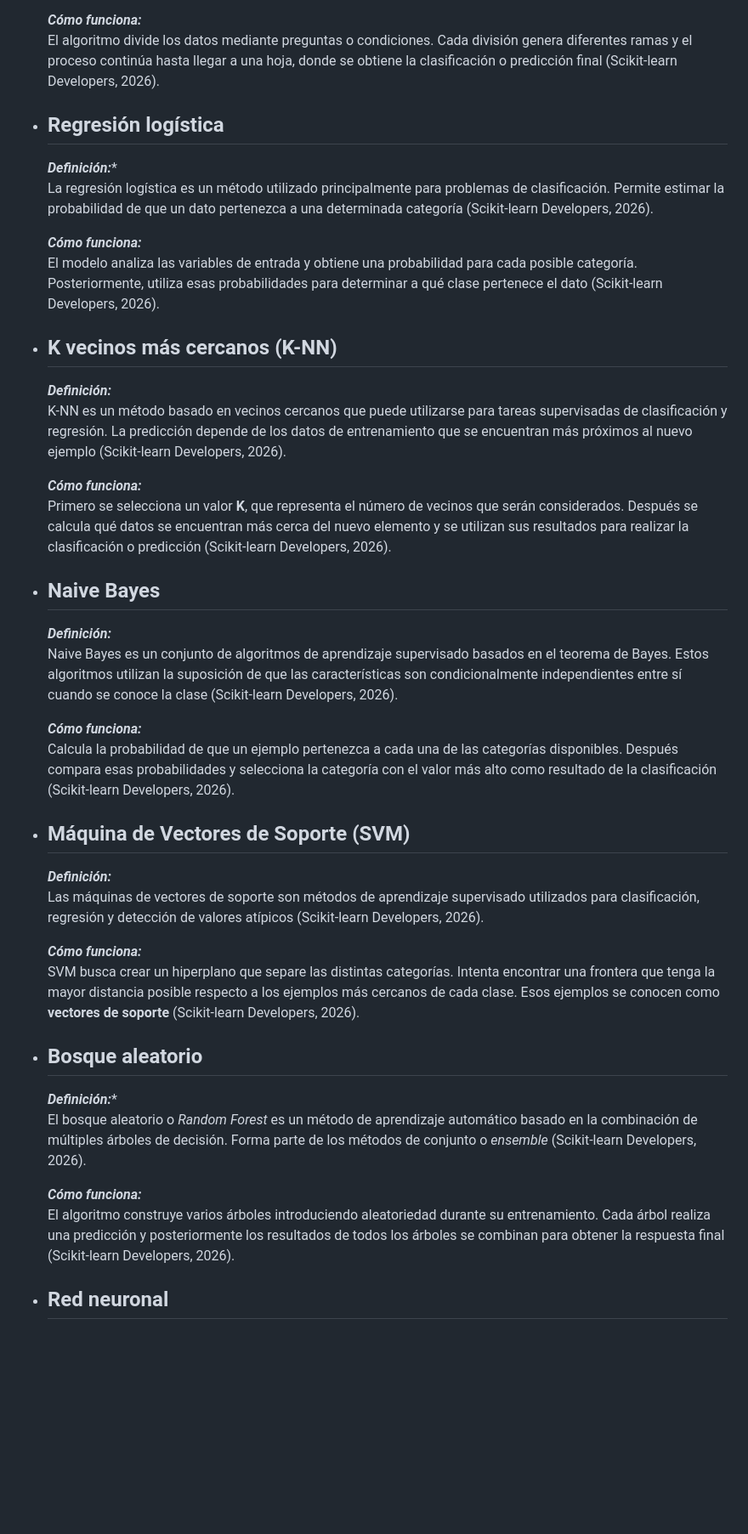
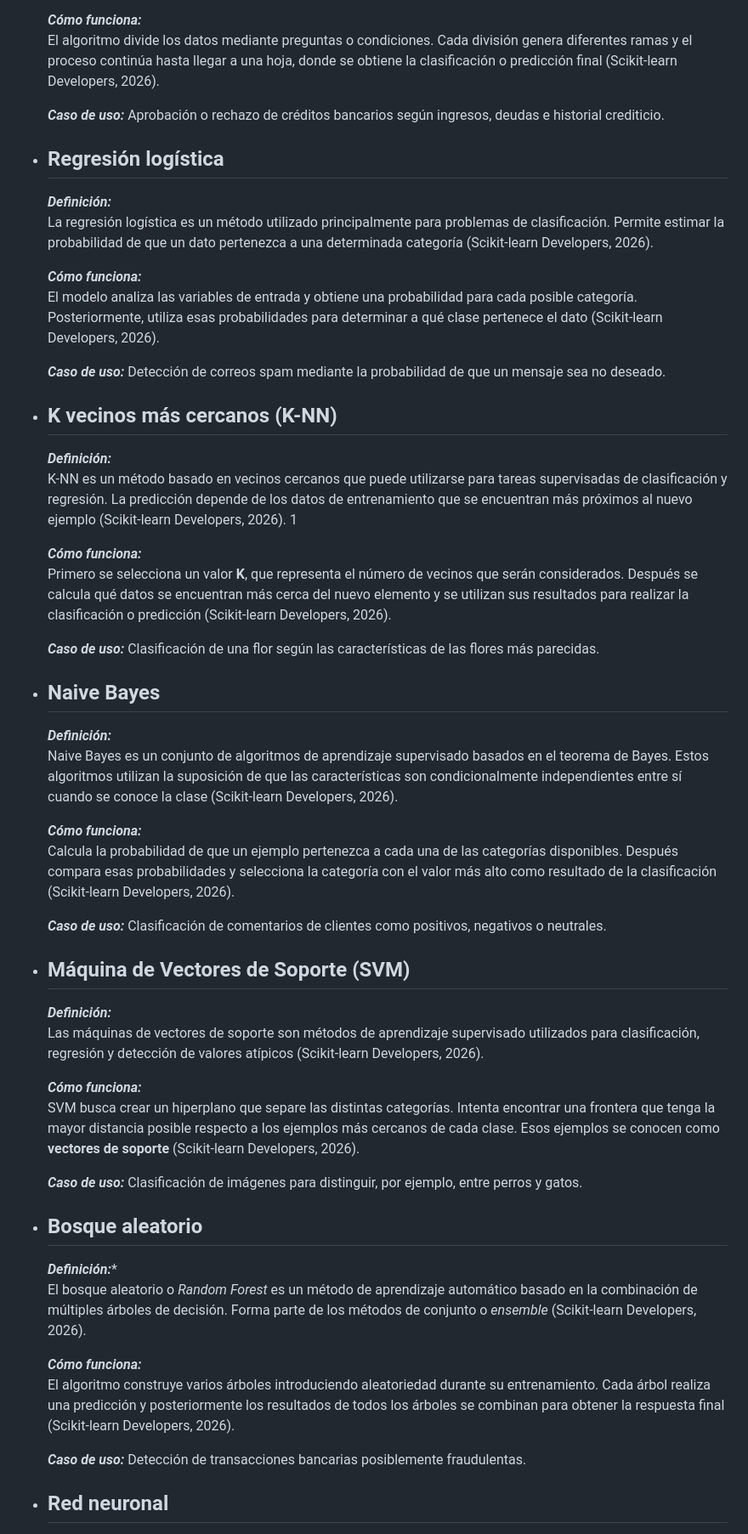
Before and after one commit to Petter-7/Desarrollo-de-Sistemas-Inteligentes, a Markdown page: Unidad_2.md, the part around one of its changes. Shown at 85% size. GitHub-like rendering; blank space fills up the shorter version.

Commit message:
actualizacion act2.4

```diff
--- a/Unidad_2.md
+++ b/Unidad_2.md
@@ -52,21 +52,30 @@
     ***Cómo funciona:***
     El algoritmo divide los datos mediante preguntas o condiciones. Cada división genera diferentes ramas y el proceso continúa hasta llegar a una hoja, donde se obtiene la clasificación o predicción final (Scikit-learn Developers, 2026).
 
+    ***Caso de uso:***
+    Aprobación o rechazo de créditos bancarios según ingresos, deudas e historial crediticio.
+
 - ## Regresión logística
 
-    ***Definición:****
+    ***Definición:***
     La regresión logística es un método utilizado principalmente para problemas de clasificación. Permite estimar la probabilidad de que un dato pertenezca a una determinada categoría (Scikit-learn Developers, 2026).
 
     ***Cómo funciona:***
     El modelo analiza las variables de entrada y obtiene una probabilidad para cada posible categoría. Posteriormente, utiliza esas probabilidades para determinar a qué clase pertenece el dato (Scikit-learn Developers, 2026).
 
+    ***Caso de uso:***
+    Detección de correos spam mediante la probabilidad de que un mensaje sea no deseado.
+
 - ## K vecinos más cercanos (K-NN)
 
     ***Definición:***
-    K-NN es un método basado en vecinos cercanos que puede utilizarse para tareas supervisadas de clasificación y regresión. La predicción depende de los datos de entrenamiento que se encuentran más próximos al nuevo ejemplo (Scikit-learn Developers, 2026).
+    K-NN es un método basado en vecinos cercanos que puede utilizarse para tareas supervisadas de clasificación y regresión. La predicción depende de los datos de entrenamiento que se encuentran más próximos al nuevo ejemplo (Scikit-learn Developers, 2026). 1
 
     ***Cómo funciona:***
     Primero se selecciona un valor **K**, que representa el número de vecinos que serán considerados. Después se calcula qué datos se encuentran más cerca del nuevo elemento y se utilizan sus resultados para realizar la clasificación o predicción (Scikit-learn Developers, 2026).
+
+    ***Caso de uso:***
+    Clasificación de una flor según las características de las flores más parecidas.
 
 - ## Naive Bayes
 
@@ -76,6 +85,9 @@
     ***Cómo funciona:***
     Calcula la probabilidad de que un ejemplo pertenezca a cada una de las categorías disponibles. Después compara esas probabilidades y selecciona la categoría con el valor más alto como resultado de la clasificación (Scikit-learn Developers, 2026).
 
+    ***Caso de uso:***
+    Clasificación de comentarios de clientes como positivos, negativos o neutrales.
+
 - ## Máquina de Vectores de Soporte (SVM)
 
     ***Definición:***
@@ -83,6 +95,9 @@
 
     ***Cómo funciona:***
     SVM busca crear un hiperplano que separe las distintas categorías. Intenta encontrar una frontera que tenga la mayor distancia posible respecto a los ejemplos más cercanos de cada clase. Esos ejemplos se conocen como **vectores de soporte** (Scikit-learn Developers, 2026).
+
+    ***Caso de uso:***
+    Clasificación de imágenes para distinguir, por ejemplo, entre perros y gatos.
 
 - ## Bosque aleatorio
 
@@ -92,6 +107,9 @@
     ***Cómo funciona:***
     El algoritmo construye varios árboles introduciendo aleatoriedad durante su entrenamiento. Cada árbol realiza una predicción y posteriormente los resultados de todos los árboles se combinan para obtener la respuesta final (Scikit-learn Developers, 2026).
 
+    ***Caso de uso:***
+    Detección de transacciones bancarias posiblemente fraudulentas.
+
 - ## Red neuronal
 
     ***Definición:***
```
Also changed, not shown: other parts of Unidad_2.md (+3 -0 lines).
